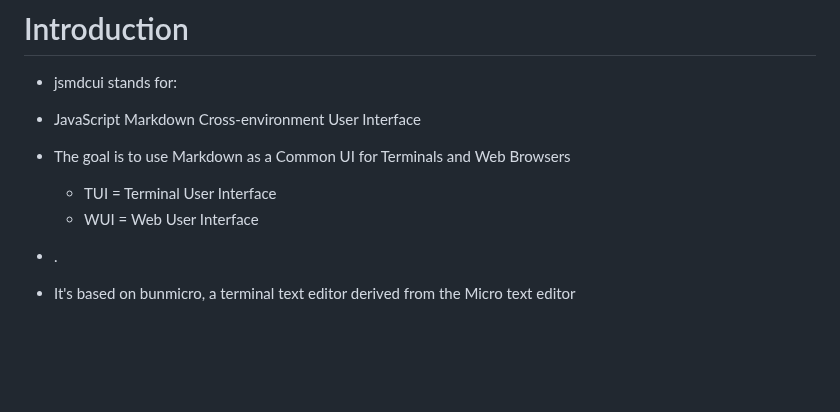
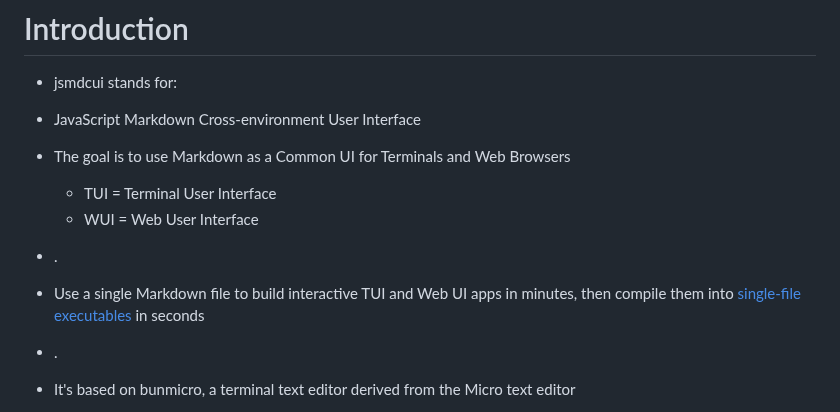
Before and after one commit to jjtseng93/jsmdcui, a Markdown page: README.md, the part around the change. GitHub-like rendering; blank space fills up the shorter version.

Commit message:
readme single-exe

```diff
--- a/README.md
+++ b/README.md
@@ -26,6 +26,8 @@ Editable in both TUI and WUI
 - The goal is to use Markdown as a Common UI for Terminals and Web Browsers
   * TUI = Terminal User Interface
   * WUI = Web User Interface
+- .
+- Use a single Markdown file to build interactive TUI and Web UI apps in minutes, then compile them into [single-file executables](#distribution---build-single-file-executables) in seconds
 - .
 - It's based on bunmicro, a terminal text editor derived from the Micro text editor
 
```
Also changed, not shown: runtime/help/help.md (+2 -0 lines).
